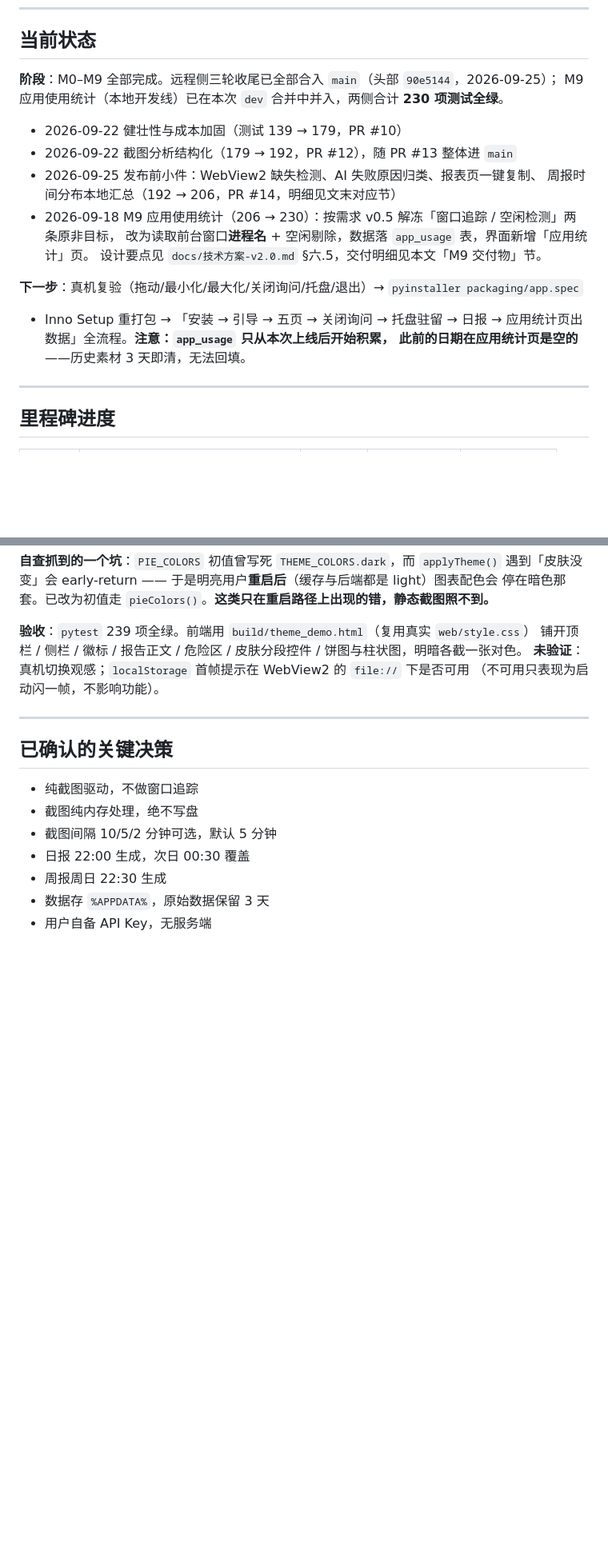
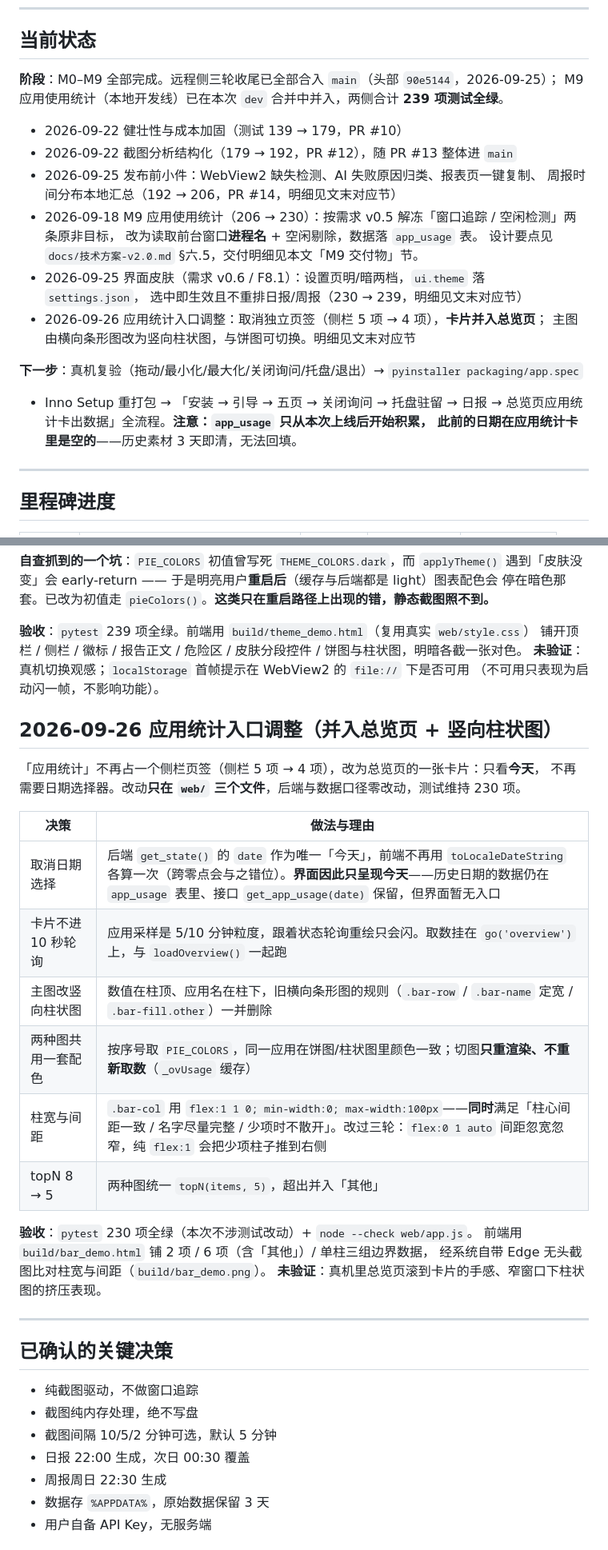
Before and after one commit to iamthh/HenanDiary, a Markdown page: docs/开发状态.md, 2 parts joined by grey strips. Shown at 80% size. GitHub-like rendering; blank space fills up the shorter version.

Commit message:
docs:修正开发状态里应用统计的口径

```diff
--- a/docs/开发状态.md
+++ b/docs/开发状态.md
@@ -8,20 +8,24 @@
 ## 当前状态
 
 **阶段**：M0–M9 全部完成。远程侧三轮收尾已全部合入 `main`（头部 `90e5144`，2026-09-25）；
-M9 应用使用统计（本地开发线）已在本次 `dev` 合并中并入，两侧合计 **230 项测试全绿**。
+M9 应用使用统计（本地开发线）已在本次 `dev` 合并中并入，两侧合计 **239 项测试全绿**。
 
 - 2026-09-22 健壮性与成本加固（测试 139 → 179，PR #10）
 - 2026-09-22 截图分析结构化（179 → 192，PR #12），随 PR #13 整体进 `main`
 - 2026-09-25 发布前小件：WebView2 缺失检测、AI 失败原因归类、报表页一键复制、
   周报时间分布本地汇总（192 → 206，PR #14，明细见文末对应节）
 - 2026-09-18 M9 应用使用统计（206 → 230）：按需求 v0.5 解冻「窗口追踪 / 空闲检测」两条原非目标，
-  改为读取前台窗口**进程名** + 空闲剔除，数据落 `app_usage` 表，界面新增「应用统计」页。
+  改为读取前台窗口**进程名** + 空闲剔除，数据落 `app_usage` 表。
   设计要点见 `docs/技术方案-v2.0.md` §六.5，交付明细见本文「M9 交付物」节。
+- 2026-09-25 界面皮肤（需求 v0.6 / F8.1）：设置页明/暗两档，`ui.theme` 落 `settings.json`，
+  选中即生效且不重排日报/周报（230 → 239，明细见文末对应节）
+- 2026-09-26 应用统计入口调整：取消独立页签（侧栏 5 项 → 4 项），**卡片并入总览页**；
+  主图由横向条形图改为竖向柱状图，与饼图可切换。明细见文末对应节
 
 **下一步**：真机复验（拖动/最小化/最大化/关闭询问/托盘/退出）→ `pyinstaller packaging/app.spec`
 + Inno Setup 重打包 → 「安装 → 引导 → 五页 → 关闭询问 → 托盘驻留 → 日报 →
-应用统计页出数据」全流程。**注意：`app_usage` 只从本次上线后开始积累，
-此前的日期在应用统计页是空的**——历史素材 3 天即清，无法回填。
+总览页应用统计卡出数据」全流程。**注意：`app_usage` 只从本次上线后开始积累，
+此前的日期在应用统计卡里是空的**——历史素材 3 天即清，无法回填。
 
 ---
 
@@ -473,6 +477,25 @@ prompt 里带上统计与分类。
 **未验证**：真机切换观感；`localStorage` 首帧提示在 WebView2 的 `file://` 下是否可用
 （不可用只表现为启动闪一帧，不影响功能）。
 
+## 2026-09-26 应用统计入口调整（并入总览页 + 竖向柱状图）
+
+「应用统计」不再占一个侧栏页签（侧栏 5 项 → 4 项），改为总览页的一张卡片：只看**今天**，
+不再需要日期选择器。改动**只在 `web/` 三个文件**，后端与数据口径零改动，测试维持 230 项。
+
+| 决策 | 做法与理由 |
+|---|---|
+| 取消日期选择 | 后端 `get_state()` 的 `date` 作为唯一「今天」，前端不再用 `toLocaleDateString` 各算一次（跨零点会与之错位）。**界面因此只呈现今天**——历史日期的数据仍在 `app_usage` 表里、接口 `get_app_usage(date)` 保留，但界面暂无入口 |
+| 卡片不进 10 秒轮询 | 应用采样是 5/10 分钟粒度，跟着状态轮询重绘只会闪。取数挂在 `go('overview')` 上，与 `loadOverview()` 一起跑 |
+| 主图改竖向柱状图 | 数值在柱顶、应用名在柱下，旧横向条形图的规则（`.bar-row` / `.bar-name` 定宽 / `.bar-fill.other`）一并删除 |
+| 两种图共用一套配色 | 按序号取 `PIE_COLORS`，同一应用在饼图/柱状图里颜色一致；切图**只重渲染、不重新取数**（`_ovUsage` 缓存） |
+| 柱宽与间距 | `.bar-col` 用 `flex:1 1 0; min-width:0; max-width:100px`——**同时**满足「柱心间距一致 / 名字尽量完整 / 少项时不散开」。改过三轮：`flex:0 1 auto` 间距忽宽忽窄，纯 `flex:1` 会把少项柱子推到右侧 |
+| topN 8 → 5 | 两种图统一 `topN(items, 5)`，超出并入「其他」 |
+
+**验收**：`pytest` 230 项全绿（本次不涉测试改动）+ `node --check web/app.js`。
+前端用 `build/bar_demo.html` 铺 2 项 / 6 项（含「其他」）/ 单柱三组边界数据，
+经系统自带 Edge 无头截图比对柱宽与间距（`build/bar_demo.png`）。
+**未验证**：真机里总览页滚到卡片的手感、窄窗口下柱状图的挤压表现。
+
 ---
 
 ## 已确认的关键决策
```
Also changed, not shown: other parts of docs/开发状态.md (+2 -2 lines).
